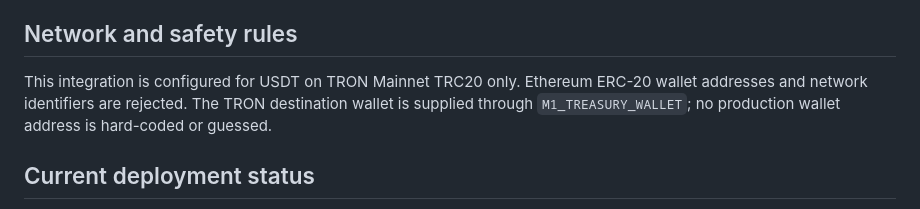
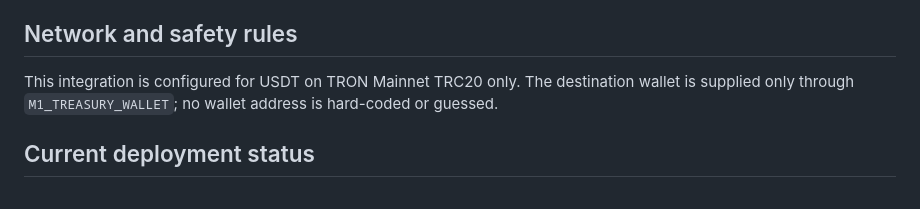
Before and after one commit to Shayaannawaz65/shayaannawaz65-gmail.com, a Markdown page: docs/M1_RECEIVER_DEPLOYMENT.md, the part around the change. Drawn GitHub-style.

Commit message:
Remove unrelated wallet references from deployment instructions

```diff
--- a/docs/M1_RECEIVER_DEPLOYMENT.md
+++ b/docs/M1_RECEIVER_DEPLOYMENT.md
@@ -33,9 +33,8 @@ Never commit API tokens, JWTs, HMAC secrets, or TLS private keys.
 ## Network and safety rules
 
 This integration is configured for USDT on TRON Mainnet TRC20 only.
-Ethereum ERC-20 wallet addresses and network identifiers are rejected. The
-TRON destination wallet is supplied through `M1_TREASURY_WALLET`; no
-production wallet address is hard-coded or guessed.
+The destination wallet is supplied only through `M1_TREASURY_WALLET`;
+no wallet address is hard-coded or guessed.
 
 ## Current deployment status
 
```
